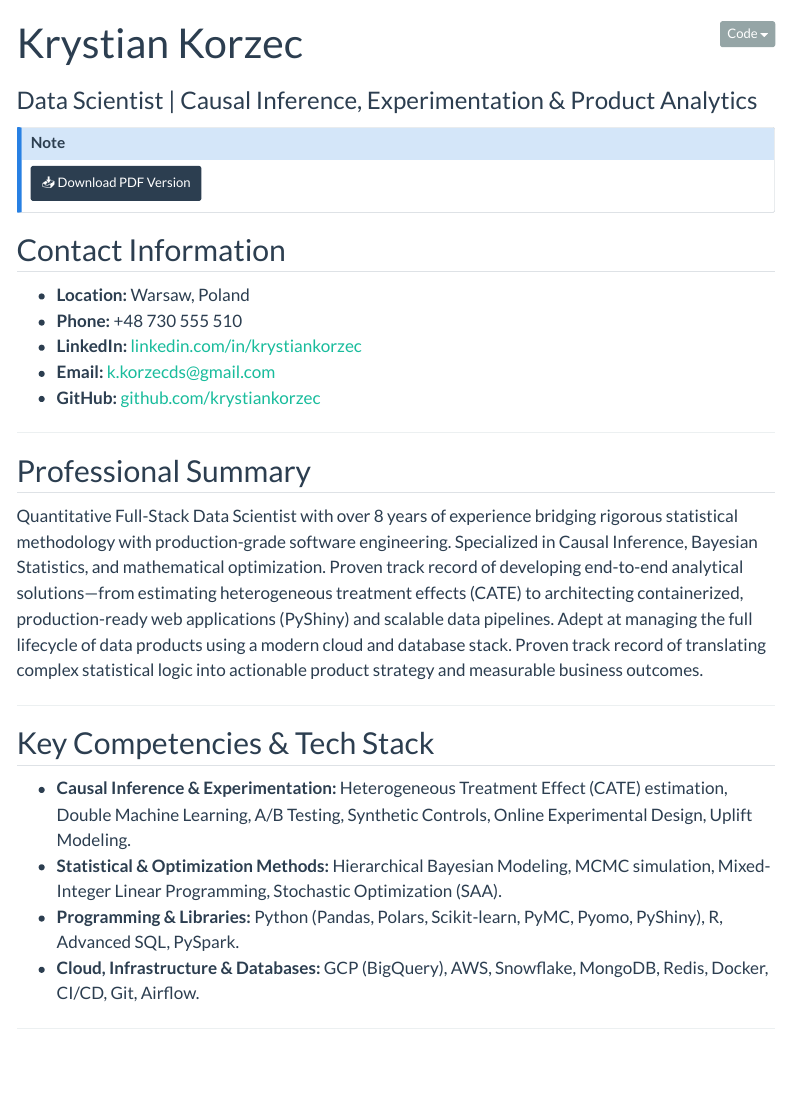
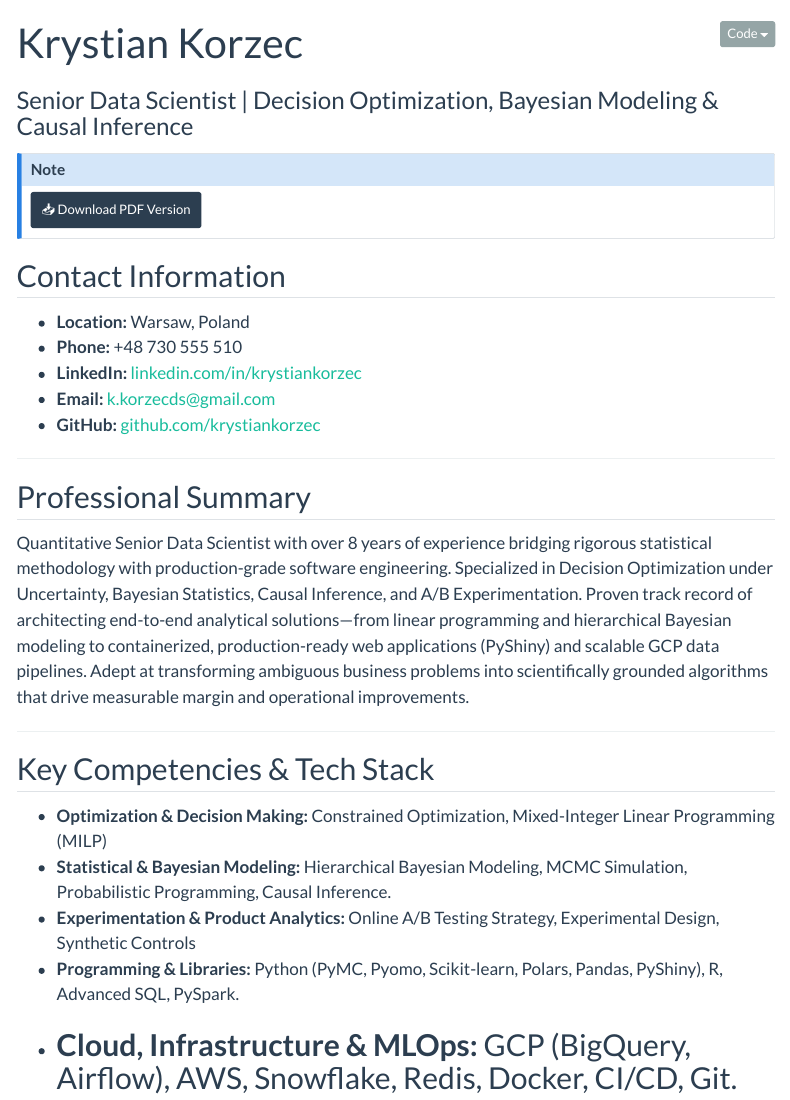
Before and after one commit to krystiankorzec/krystiankorzec.github.io, a Quarto document (cv.qmd): the page in a window 1100 px wide, from its top. Rendered offline with R 4.5, knitr and Pandoc in place of Quarto, with nearby package versions; menus at the side of the page are left out.

Commit message:
updated cv

```diff
--- a/cv.qmd
+++ b/cv.qmd
@@ -1,6 +1,6 @@
 ---
 title: "Krystian Korzec"
-subtitle: "Data Scientist | Causal Inference, Experimentation & Product Analytics"
+subtitle: "Senior Data Scientist | Decision Optimization, Bayesian Modeling & Causal Inference"
 format:
   html:
     toc: true
@@ -35,18 +35,17 @@ format:
 
 ## Professional Summary
 
-Quantitative Full-Stack Data Scientist with over 8 years of experience bridging rigorous statistical methodology with production-grade software engineering. Specialized in Causal Inference, Bayesian Statistics, and mathematical optimization. Proven track record of developing end-to-end analytical solutions—from estimating heterogeneous treatment effects (CATE) to architecting containerized, production-ready web applications (PyShiny) and scalable data pipelines. Adept at managing the full lifecycle of data products using a modern cloud and database stack.
-Proven track record of translating complex statistical logic into actionable product strategy and measurable business outcomes.
+Quantitative Senior Data Scientist with over 8 years of experience bridging rigorous statistical methodology with production-grade software engineering. Specialized in Decision Optimization under Uncertainty, Bayesian Statistics, Causal Inference, and A/B Experimentation. Proven track record of architecting end-to-end analytical solutions—from linear programming and hierarchical Bayesian modeling to containerized, production-ready web applications (PyShiny) and scalable GCP data pipelines. Adept at transforming ambiguous business problems into scientifically grounded algorithms that drive measurable margin and operational improvements.
 
 ---
 
 ## Key Competencies & Tech Stack
 
-- **Causal Inference & Experimentation:** Heterogeneous Treatment Effect (CATE) estimation, Double Machine Learning, A/B Testing, Synthetic Controls, Online Experimental Design, Uplift Modeling.
-- **Statistical & Optimization Methods:** Hierarchical Bayesian Modeling, MCMC simulation, Mixed-Integer Linear Programming, Stochastic Optimization (SAA).
-- **Programming & Libraries:** Python (Pandas, Polars, Scikit-learn, PyMC, Pyomo, PyShiny), R, Advanced SQL, PySpark.
-- **Cloud, Infrastructure & Databases:** GCP (BigQuery), AWS, Snowflake, MongoDB, Redis, Docker, CI/CD, Git, Airflow.
-
+- **Optimization & Decision Making:** Constrained Optimization, Mixed-Integer Linear Programming (MILP)
+- **Statistical & Bayesian Modeling:** Hierarchical Bayesian Modeling, MCMC Simulation, Probabilistic Programming, Causal Inference.
+- **Experimentation & Product Analytics:** Online A/B Testing Strategy, Experimental Design, Synthetic Controls
+- **Programming & Libraries:** Python (PyMC, Pyomo, Scikit-learn, Polars, Pandas, PyShiny), R, Advanced SQL, PySpark.
+- **Cloud, Infrastructure & MLOps:** GCP (BigQuery, Airflow), AWS, Snowflake, Redis, Docker, CI/CD, Git.
 ---
 
 ## Employment History
```
